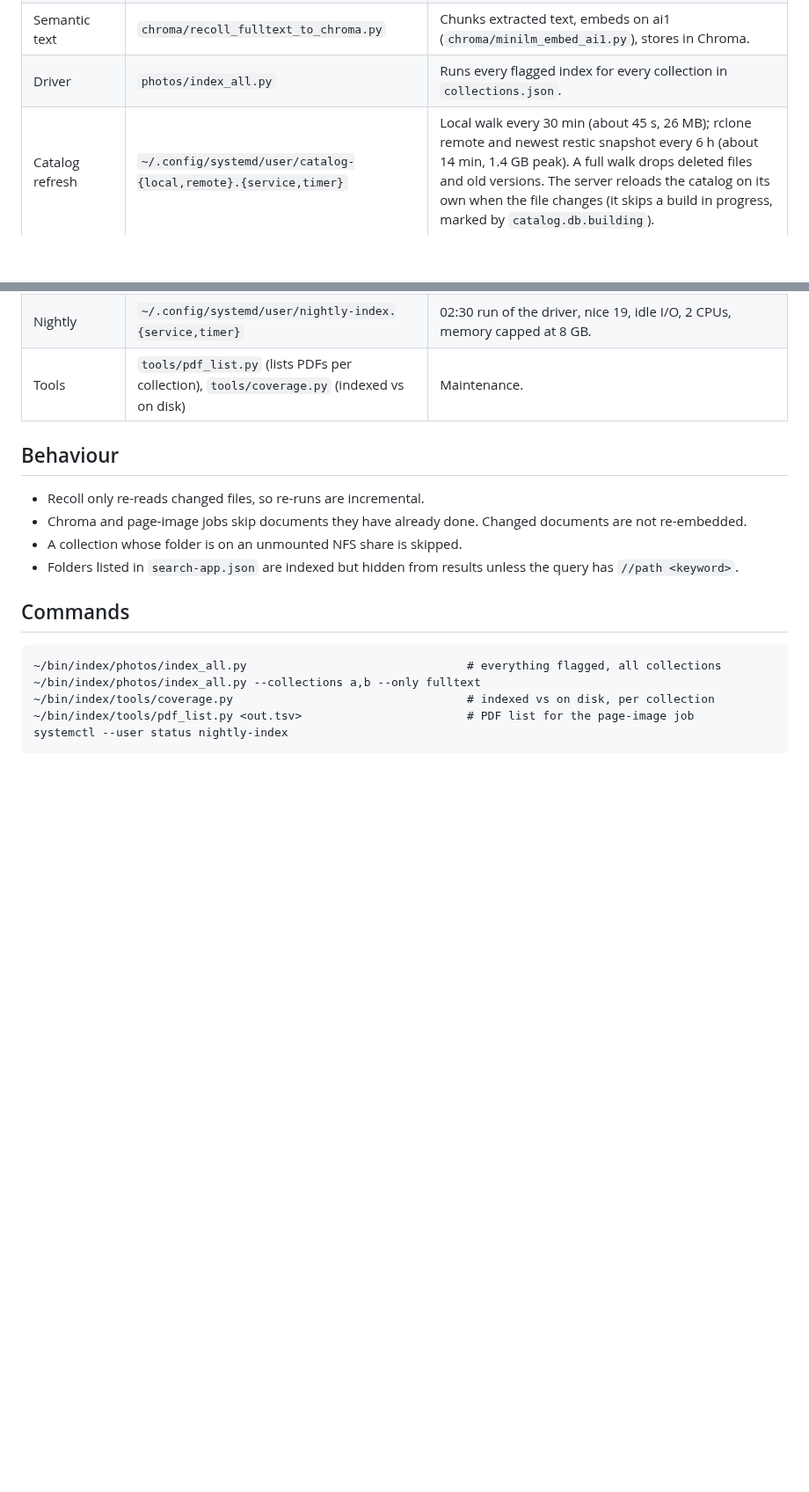
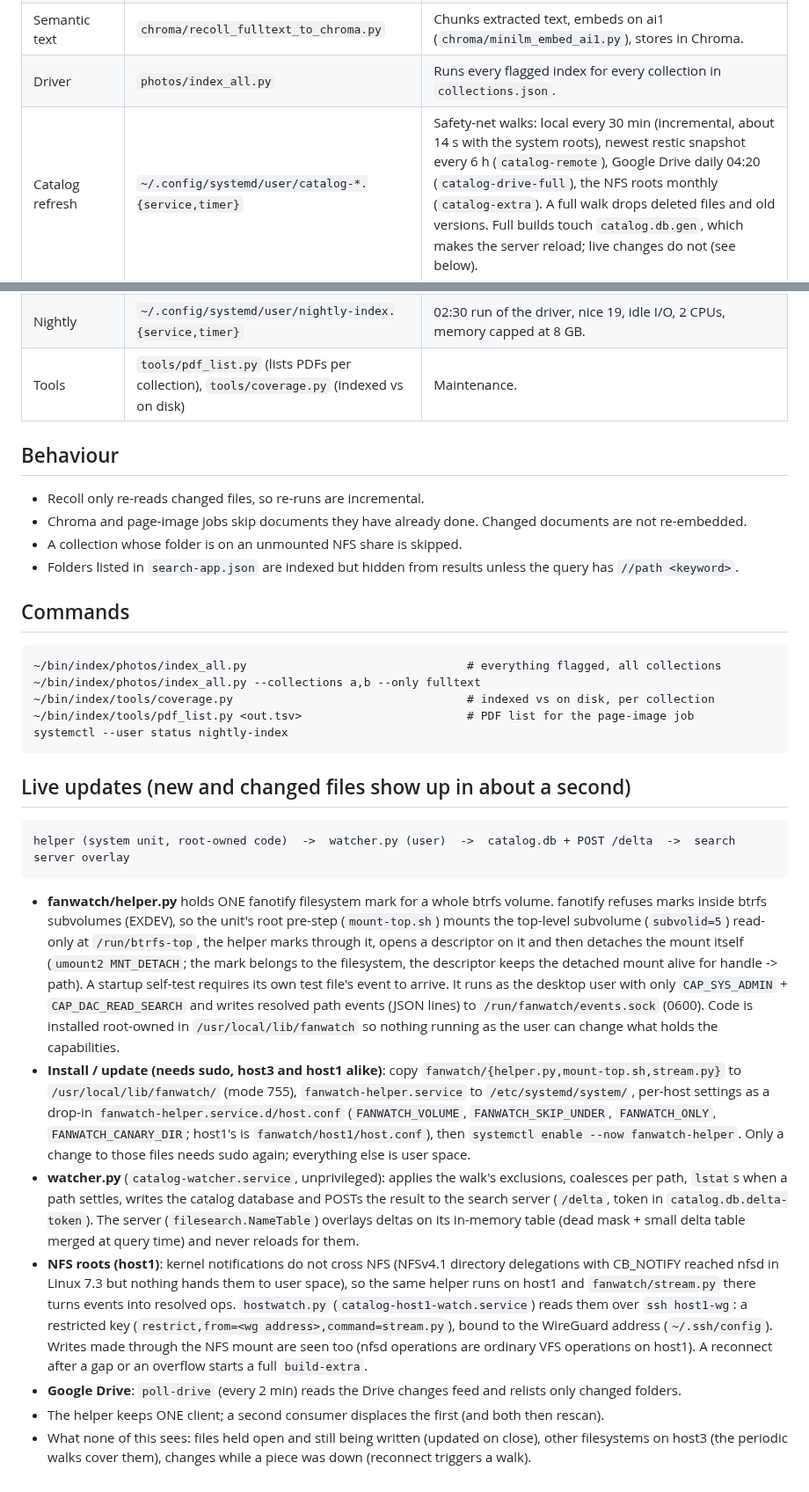
Before and after one commit to baleti/dotfiles, a Markdown page: bin/index/README.md, 2 parts joined by grey strips. Shown at 88% size. Rendered like a GitHub page; blank space fills up the shorter version.

Commit message:
docs: live updates (fanwatch helper, watcher, NFS stream, Drive poll) and the install steps
Co-Authored-By: Claude Sonnet 5.5 <noreply@anthropic.com>
Claude-Session: https://claude.ai/code/session_01D4QDg3CU39UNwGJWBqq5oV

```diff
--- a/bin/index/README.md
+++ b/bin/index/README.md
@@ -19,7 +19,7 @@ Everything here is generic code. The private parts are kept outside the repo:
 | Full text | Recoll (`recollindex`), one config directory per collection under `~/.cache/indexes/<name>/recoll` | Word search over file contents. `/fts` searches all of them. |
 | Semantic text | `chroma/recoll_fulltext_to_chroma.py` | Chunks extracted text, embeds on ai1 (`chroma/minilm_embed_ai1.py`), stores in Chroma. |
 | Driver | `photos/index_all.py` | Runs every flagged index for every collection in `collections.json`. |
-| Catalog refresh | `~/.config/systemd/user/catalog-{local,remote}.{service,timer}` | Local walk every 30 min (about 45 s, 26 MB); rclone remote and newest restic snapshot every 6 h (about 14 min, 1.4 GB peak). A full walk drops deleted files and old versions. The server reloads the catalog on its own when the file changes (it skips a build in progress, marked by `catalog.db.building`). |
+| Catalog refresh | `~/.config/systemd/user/catalog-*.{service,timer}` | Safety-net walks: local every 30 min (incremental, about 14 s with the system roots), newest restic snapshot every 6 h (`catalog-remote`), Google Drive daily 04:20 (`catalog-drive-full`), the NFS roots monthly (`catalog-extra`). A full walk drops deleted files and old versions. Full builds touch `catalog.db.gen`, which makes the server reload; live changes do not (see below). |
 | Nightly | `~/.config/systemd/user/nightly-index.{service,timer}` | 02:30 run of the driver, nice 19, idle I/O, 2 CPUs, memory capped at 8 GB. |
 | Tools | `tools/pdf_list.py` (lists PDFs per collection), `tools/coverage.py` (indexed vs on disk) | Maintenance. |
 
@@ -37,3 +37,35 @@ Everything here is generic code. The private parts are kept outside the repo:
     ~/bin/index/tools/coverage.py                                  # indexed vs on disk, per collection
     ~/bin/index/tools/pdf_list.py <out.tsv>                        # PDF list for the page-image job
     systemctl --user status nightly-index
+
+## Live updates (new and changed files show up in about a second)
+
+    helper (system unit, root-owned code)  ->  watcher.py (user)  ->  catalog.db + POST /delta  ->  search server overlay
+
+- **fanwatch/helper.py** holds ONE fanotify filesystem mark for a whole btrfs volume. fanotify refuses marks
+  inside btrfs subvolumes (EXDEV), so the unit's root pre-step (`mount-top.sh`) mounts the top-level subvolume
+  (`subvolid=5`) read-only at `/run/btrfs-top`, the helper marks through it, opens a descriptor on it and then
+  detaches the mount itself (`umount2 MNT_DETACH`; the mark belongs to the filesystem, the descriptor keeps the
+  detached mount alive for handle -> path). A startup self-test requires its own test file's event to arrive.
+  It runs as the desktop user with only `CAP_SYS_ADMIN` + `CAP_DAC_READ_SEARCH` and writes resolved path events
+  (JSON lines) to `/run/fanwatch/events.sock` (0600). Code is installed root-owned in `/usr/local/lib/fanwatch`
+  so nothing running as the user can change what holds the capabilities.
+- **Install / update (needs sudo, host3 and host1 alike)**: copy `fanwatch/{helper.py,mount-top.sh,stream.py}` to
+  `/usr/local/lib/fanwatch/` (mode 755), `fanwatch-helper.service` to `/etc/systemd/system/`, per-host settings as
+  a drop-in `fanwatch-helper.service.d/host.conf` (`FANWATCH_VOLUME`, `FANWATCH_SKIP_UNDER`, `FANWATCH_ONLY`,
+  `FANWATCH_CANARY_DIR`; host1's is `fanwatch/host1/host.conf`), then `systemctl enable --now fanwatch-helper`.
+  Only a change to those files needs sudo again; everything else is user space.
+- **watcher.py** (`catalog-watcher.service`, unprivileged): applies the walk's exclusions, coalesces per path,
+  `lstat`s when a path settles, writes the catalog database and POSTs the result to the search server
+  (`/delta`, token in `catalog.db.delta-token`). The server (`filesearch.NameTable`) overlays deltas on its
+  in-memory table (dead mask + small delta table merged at query time) and never reloads for them.
+- **NFS roots (host1)**: kernel notifications do not cross NFS (NFSv4.1 directory delegations with CB_NOTIFY
+  reached nfsd in Linux 7.3 but nothing hands them to user space), so the same helper runs on host1 and
+  `fanwatch/stream.py` there turns events into resolved ops. `hostwatch.py` (`catalog-host1-watch.service`)
+  reads them over `ssh host1-wg`: a restricted key (`restrict,from=<wg address>,command=stream.py`), bound to the
+  WireGuard address (`~/.ssh/config`). Writes made through the NFS mount are seen too (nfsd operations are
+  ordinary VFS operations on host1). A reconnect after a gap or an overflow starts a full `build-extra`.
+- **Google Drive**: `poll-drive` (every 2 min) reads the Drive changes feed and relists only changed folders.
+- The helper keeps ONE client; a second consumer displaces the first (and both then rescan).
+- What none of this sees: files held open and still being written (updated on close), other filesystems on host3
+  (the periodic walks cover them), changes while a piece was down (reconnect triggers a walk).
```
